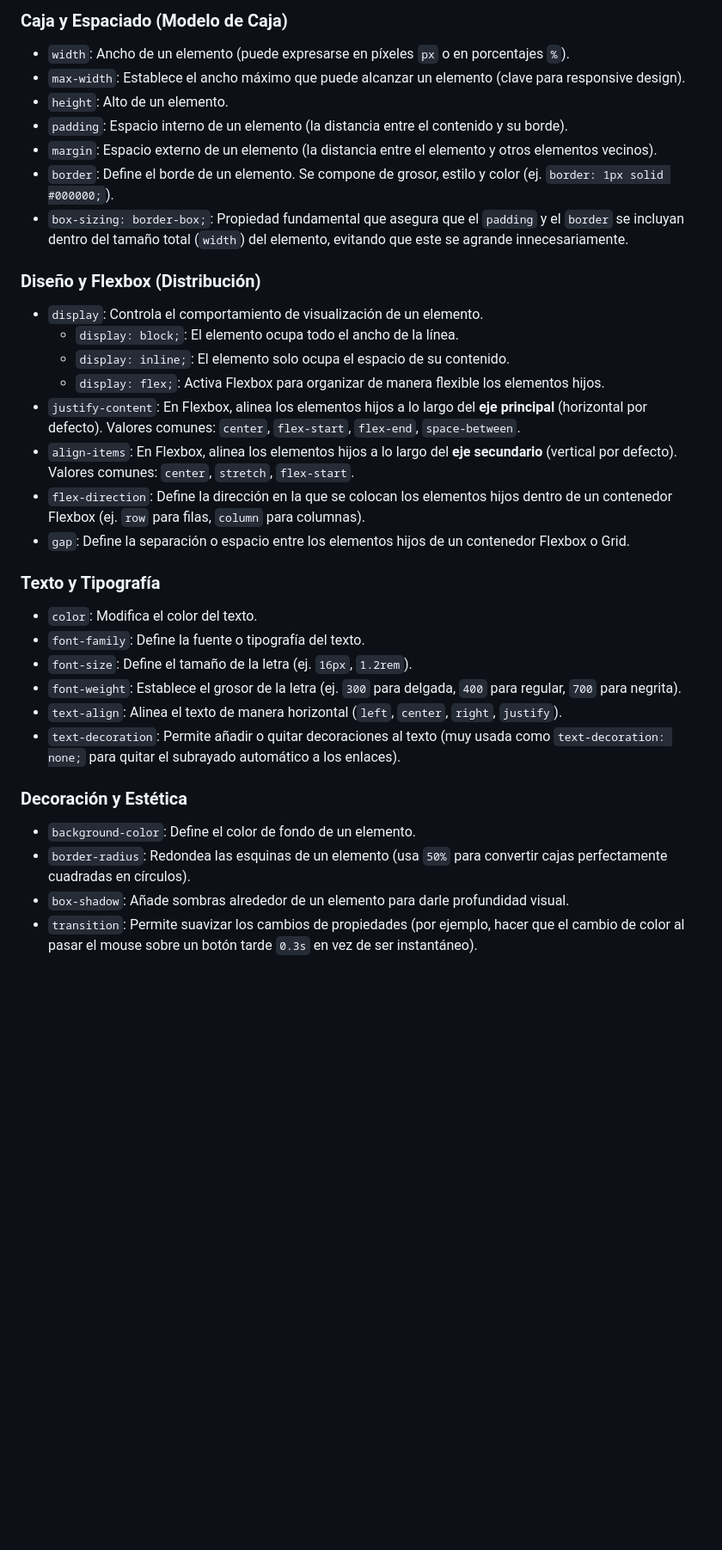
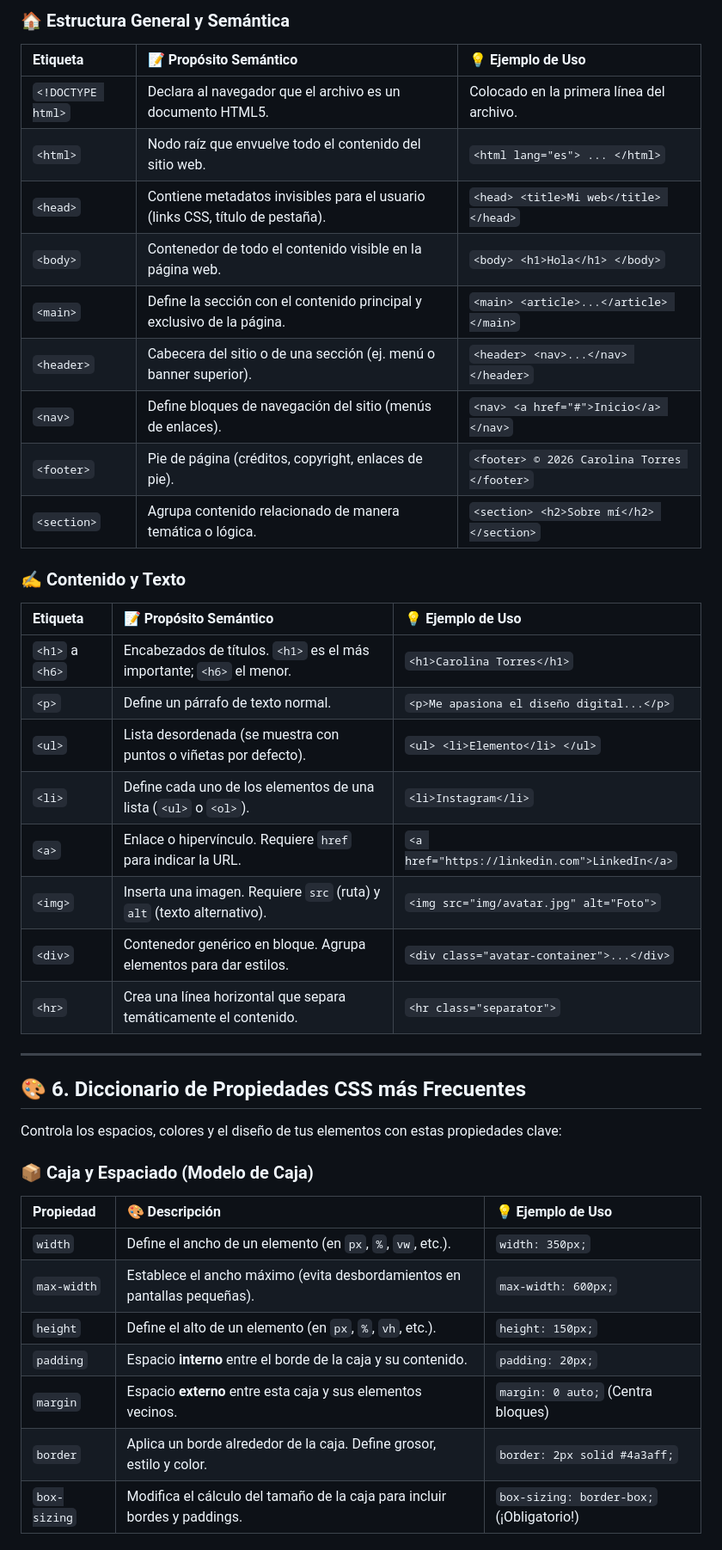
Before and after one commit to alejandradelgadoa21-rgb/portafolio-mkt, a Markdown page: guias/guia_teorica.md, the part around one of its changes. Shown at 86% size. Rendered like a GitHub page; blank space fills up the shorter version.

Commit message:
colores guia html y css

```diff
--- a/guias/guia_teorica.md
+++ b/guias/guia_teorica.md
@@ -107,33 +126,43 @@ Estas son las propiedades básicas que emplearás para dar estilo y estructurar
 
-### Caja y Espaciado (Modelo de Caja)
-*   `width`: Ancho de un elemento (puede expresarse en píxeles `px` o en porcentajes `%`).
-*   `max-width`: Establece el ancho máximo que puede alcanzar un elemento (clave para responsive design).
-*   `height`: Alto de un elemento.
-*   `padding`: Espacio interno de un elemento (la distancia entre el contenido y su borde).
-*   `margin`: Espacio externo de un elemento (la distancia entre el elemento y otros elementos vecinos).
-*   `border`: Define el borde de un elemento. Se compone de grosor, estilo y color (ej. `border: 1px solid #000000;`).
-*   `box-sizing: border-box;`: Propiedad fundamental que asegura que el `padding` y el `border` se incluyan dentro del tamaño total (`width`) del elemento, evitando que este se agrande innecesariamente.
+### 🏠 Estructura General y Semántica
+| Etiqueta | 📝 Propósito Semántico | 💡 Ejemplo de Uso |
+| :--- | :--- | :--- |
+| `<!DOCTYPE html>` | Declara al navegador que el archivo es un documento HTML5. | Colocado en la primera línea del archivo. |
+| `<html>` | Nodo raíz que envuelve todo el contenido del sitio web. | `<html lang="es"> ... </html>` |
+| `<head>` | Contiene metadatos invisibles para el usuario (links CSS, título de pestaña). | `<head> <title>Mi web</title> </head>` |
+| `<body>` | Contenedor de todo el contenido visible en la página web. | `<body> <h1>Hola</h1> </body>` |
+| `<main>` | Define la sección con el contenido principal y exclusivo de la página. | `<main> <article>...</article> </main>` |
+| `<header>` | Cabecera del sitio o de una sección (ej. menú o banner superior). | `<header> <nav>...</nav> </header>` |
+| `<nav>` | Define bloques de navegación del sitio (menús de enlaces). | `<nav> <a href="#">Inicio</a> </nav>` |
+| `<footer>` | Pie de página (créditos, copyright, enlaces de pie). | `<footer> © 2026 Carolina Torres </footer>` |
+| `<section>` | Agrupa contenido relacionado de manera temática o lógica. | `<section> <h2>Sobre mí</h2> </section>` |
 
-### Diseño y Flexbox (Distribución)
-*   `display`: Controla el comportamiento de visualización de un elemento.
-    *   `display: block;`: El elemento ocupa todo el ancho de la línea.
-    *   `display: inline;`: El elemento solo ocupa el espacio de su contenido.
-    *   `display: flex;`: Activa Flexbox para organizar de manera flexible los elementos hijos.
-*   `justify-content`: En Flexbox, alinea los elementos hijos a lo largo del **eje principal** (horizontal por defecto). Valores comunes: `center`, `flex-start`, `flex-end`, `space-between`.
-*   `align-items`: En Flexbox, alinea los elementos hijos a lo largo del **eje secundario** (vertical por defecto). Valores comunes: `center`, `stretch`, `flex-start`.
-*   `flex-direction`: Define la dirección en la que se colocan los elementos hijos dentro de un contenedor Flexbox (ej. `row` para filas, `column` para columnas).
-*   `gap`: Define la separación o espacio entre los elementos hijos de un contenedor Flexbox o Grid.
+### ✍️ Contenido y Texto
+| Etiqueta | 📝 Propósito Semántico | 💡 Ejemplo de Uso |
+| :--- | :--- | :--- |
+| `<h1>` a `<h6>` | Encabezados de títulos. `<h1>` es el más importante; `<h6>` el menor. | `<h1>Carolina Torres</h1>` |
+| `<p>` | Define un párrafo de texto normal. | `<p>Me apasiona el diseño digital...</p>` |
+| `<ul>` | Lista desordenada (se muestra con puntos o viñetas por defecto). | `<ul> <li>Elemento</li> </ul>` |
+| `<li>` | Define cada uno de los elementos de una lista (`<ul>` o `<ol>`). | `<li>Instagram</li>` |
+| `<a>` | Enlace o hipervínculo. Requiere `href` para indicar la URL. | `<a href="https://linkedin.com">LinkedIn</a>` |
+| `<img>` | Inserta una imagen. Requiere `src` (ruta) y `alt` (texto alternativo). | `<img src="img/avatar.jpg" alt="Foto">` |
+| `<div>` | Contenedor genérico en bloque. Agrupa elementos para dar estilos. | `<div class="avatar-container">...</div>` |
+| `<hr>` | Crea una línea horizontal que separa temáticamente el contenido. | `<hr class="separator">` |
 
-### Texto y Tipografía
-*   `color`: Modifica el color del texto.
-*   `font-family`: Define la fuente o tipografía del texto.
-*   `font-size`: Define el tamaño de la letra (ej. `16px`, `1.2rem`).
-*   `font-weight`: Establece el grosor de la letra (ej. `300` para delgada, `400` para regular, `700` para negrita).
-*   `text-align`: Alinea el texto de manera horizontal (`left`, `center`, `right`, `justify`).
-*   `text-decoration`: Permite añadir o quitar decoraciones al texto (muy usada como `text-decoration: none;` para quitar el subrayado automático a los enlaces).
+---
 
-### Decoración y Estética
-*   `background-color`: Define el color de fondo de un elemento.
-*   `border-radius`: Redondea las esquinas de un elemento (usa `50%` para convertir cajas perfectamente cuadradas en círculos).
-*   `box-shadow`: Añade sombras alrededor de un elemento para darle profundidad visual.
-*   `transition`: Permite suavizar los cambios de propiedades (por ejemplo, hacer que el cambio de color al pasar el mouse sobre un botón tarde `0.3s` en vez de ser instantáneo).
+## 🎨 6. Diccionario de Propiedades CSS más Frecuentes
+
+Controla los espacios, colores y el diseño de tus elementos con estas propiedades clave:
+
+### 📦 Caja y Espaciado (Modelo de Caja)
+| Propiedad | 🎨 Descripción | 💡 Ejemplo de Uso |
+| :--- | :--- | :--- |
+| `width` | Define el ancho de un elemento (en `px`, `%`, `vw`, etc.). | `width: 350px;` |
+| `max-width` | Establece el ancho máximo (evita desbordamientos en pantallas pequeñas). | `max-width: 600px;` |
+| `height` | Define el alto de un elemento (en `px`, `%`, `vh`, etc.). | `height: 150px;` |
+| `padding` | Espacio **interno** entre el borde de la caja y su contenido. | `padding: 20px;` |
+| `margin` | Espacio **externo** entre esta caja y sus elementos vecinos. | `margin: 0 auto;` (Centra bloques) |
+| `border` | Aplica un borde alrededor de la caja. Define grosor, estilo y color. | `border: 2px solid #4a3aff;` |
+| `box-sizing` | Modifica el cálculo del tamaño de la caja para incluir bordes y paddings. | `box-sizing: border-box;` (¡Obligatorio!) |
+
```
Also changed, not shown: other parts of guias/guia_teorica.md (+85 -40 lines).
